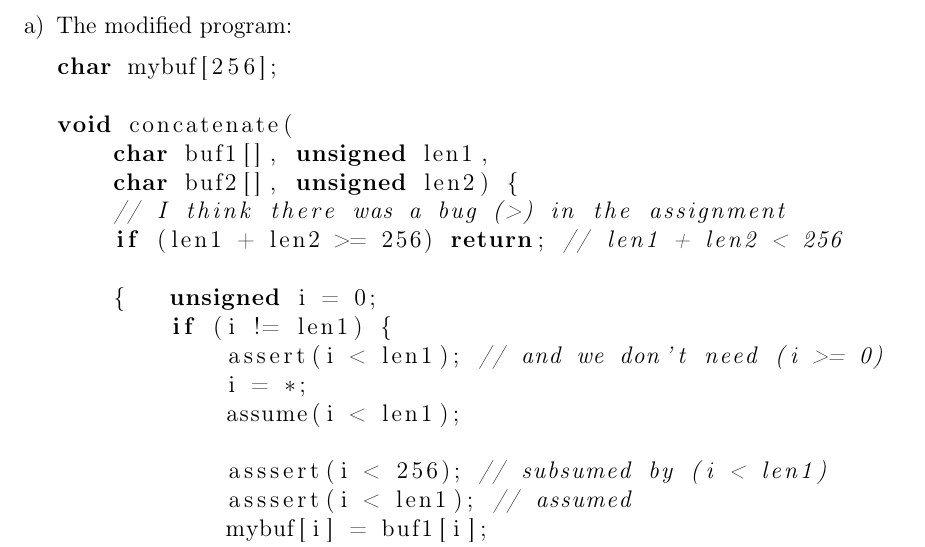
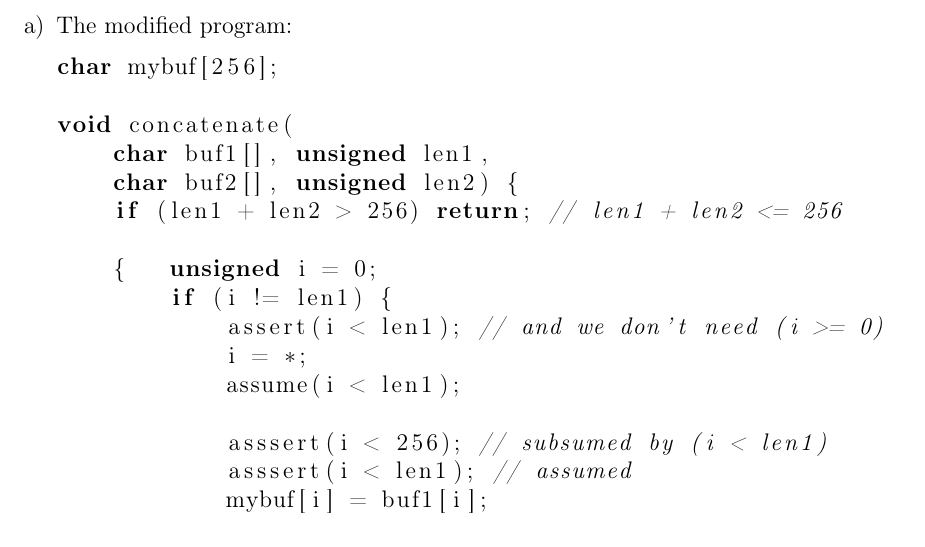
Before and after one commit to jiriklepl/SAT-SMT-solvers, a LaTeX problem sheet (lecture-hw/hw10.tex): part of the page, cut so that both start at the same text. Compiled offline with pdfLaTeX.

Commit message:
there was no bug in the assignment

```diff
--- a/lecture-hw/hw10.tex
+++ b/lecture-hw/hw10.tex
@@ -47,8 +47,7 @@ char mybuf[256];
 void concatenate(
     char buf1[], unsigned len1,
     char buf2[], unsigned len2) {
-    // I think there was a bug (>) in the assignment
-    if (len1 + len2 >= 256) return; // len1 + len2 < 256
+    if (len1 + len2 > 256) return; // len1 + len2 <= 256
 
     {   unsigned i = 0;
         if (i != len1) {
```
Also changed, not shown: lecture-hw/hw10.pdf.
